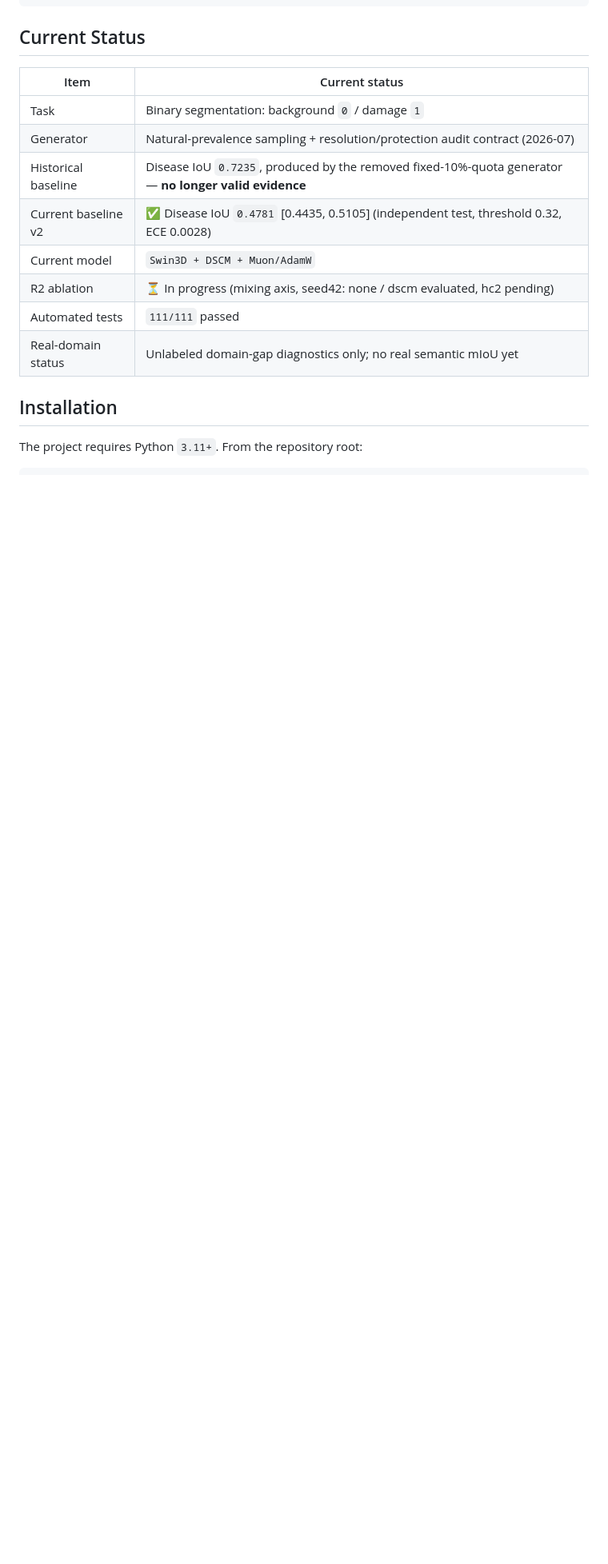
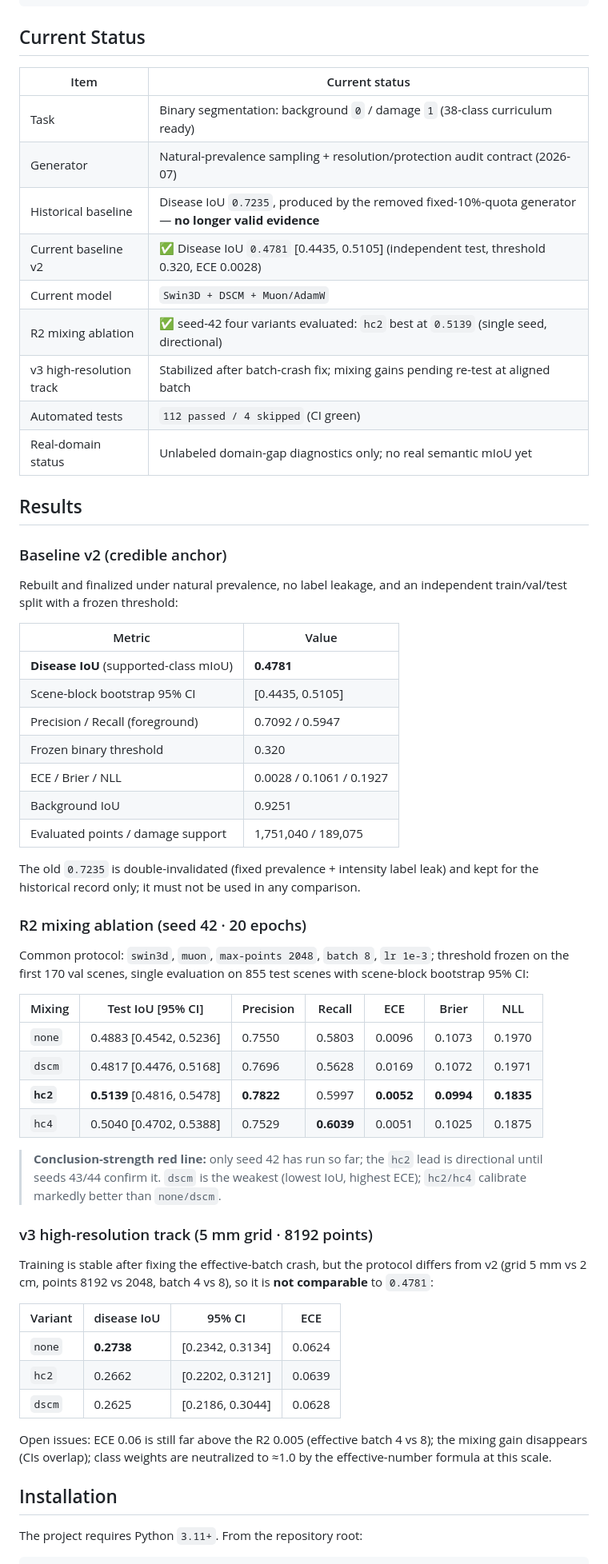
Before and after one commit to YQGHL/roadmc, a Markdown page: README.en.md, the part around one of its changes. Shown at 80% size. Rendered like a GitHub page; blank space fills up the shorter version.

```diff
--- a/README.en.md
+++ b/README.en.md
@@ -51,14 +51,58 @@ road morphology + damage deformation + LiDAR observation
 
 | Item | Current status |
 | --- | --- |
-| Task | Binary segmentation: background `0` / damage `1` |
+| Task | Binary segmentation: background `0` / damage `1` (38-class curriculum ready) |
 | Generator | Natural-prevalence sampling + resolution/protection audit contract (2026-07) |
 | Historical baseline | Disease IoU `0.7235`, produced by the removed fixed-10%-quota generator — **no longer valid evidence** |
-| Current baseline v2 | ✅ Disease IoU `0.4781` [0.4435, 0.5105] (independent test, threshold 0.32, ECE 0.0028) |
+| Current baseline v2 | ✅ Disease IoU `0.4781` [0.4435, 0.5105] (independent test, threshold 0.320, ECE 0.0028) |
 | Current model | `Swin3D + DSCM + Muon/AdamW` |
-| R2 ablation | ⏳ In progress (mixing axis, seed42: none / dscm evaluated, hc2 pending) |
-| Automated tests | `111/111` passed |
+| R2 mixing ablation | ✅ seed-42 four variants evaluated: `hc2` best at `0.5139` (single seed, directional) |
+| v3 high-resolution track | Stabilized after batch-crash fix; mixing gains pending re-test at aligned batch |
+| Automated tests | `112 passed / 4 skipped` (CI green) |
 | Real-domain status | Unlabeled domain-gap diagnostics only; no real semantic mIoU yet |
+
+## Results
+
+### Baseline v2 (credible anchor)
+
+Rebuilt and finalized under natural prevalence, no label leakage, and an independent train/val/test split with a frozen threshold:
+
+| Metric | Value |
+| --- | --- |
+| **Disease IoU** (supported-class mIoU) | **0.4781** |
+| Scene-block bootstrap 95% CI | [0.4435, 0.5105] |
+| Precision / Recall (foreground) | 0.7092 / 0.5947 |
+| Frozen binary threshold | 0.320 |
+| ECE / Brier / NLL | 0.0028 / 0.1061 / 0.1927 |
+| Background IoU | 0.9251 |
+| Evaluated points / damage support | 1,751,040 / 189,075 |
+
+The old `0.7235` is double-invalidated (fixed prevalence + intensity label leak) and kept for the historical record only; it must not be used in any comparison.
+
+### R2 mixing ablation (seed 42 · 20 epochs)
+
+Common protocol: `swin3d`, `muon`, `max-points 2048`, `batch 8`, `lr 1e-3`; threshold frozen on the first 170 val scenes, single evaluation on 855 test scenes with scene-block bootstrap 95% CI:
+
+| Mixing | Test IoU [95% CI] | Precision | Recall | ECE | Brier | NLL |
+| --- | --- | --- | --- | --- | --- | --- |
+| `none` | 0.4883 [0.4542, 0.5236] | 0.7550 | 0.5803 | 0.0096 | 0.1073 | 0.1970 |
+| `dscm` | 0.4817 [0.4476, 0.5168] | 0.7696 | 0.5628 | 0.0169 | 0.1072 | 0.1971 |
+| **`hc2`** | **0.5139** [0.4816, 0.5478] | **0.7822** | 0.5997 | **0.0052** | **0.0994** | **0.1835** |
+| `hc4` | 0.5040 [0.4702, 0.5388] | 0.7529 | **0.6039** | 0.0051 | 0.1025 | 0.1875 |
+
+> **Conclusion-strength red line:** only seed 42 has run so far; the `hc2` lead is directional until seeds 43/44 confirm it. `dscm` is the weakest (lowest IoU, highest ECE); `hc2/hc4` calibrate markedly better than `none/dscm`.
+
+### v3 high-resolution track (5 mm grid · 8192 points)
+
+Training is stable after fixing the effective-batch crash, but the protocol differs from v2 (grid 5 mm vs 2 cm, points 8192 vs 2048, batch 4 vs 8), so it is **not comparable** to `0.4781`:
+
+| Variant | disease IoU | 95% CI | ECE |
+| --- | --- | --- | --- |
+| `none` | **0.2738** | [0.2342, 0.3134] | 0.0624 |
+| `hc2` | 0.2662 | [0.2202, 0.3121] | 0.0639 |
+| `dscm` | 0.2625 | [0.2186, 0.3044] | 0.0628 |
+
+Open issues: ECE 0.06 is still far above the R2 0.005 (effective batch 4 vs 8); the mixing gain disappears (CIs overlap); class weights are neutralized to ≈1.0 by the effective-number formula at this scale.
 
 ## Installation
 
```
Also changed, not shown: other parts of README.en.md (+7 -4 lines), README.md (+55 -8 lines).
